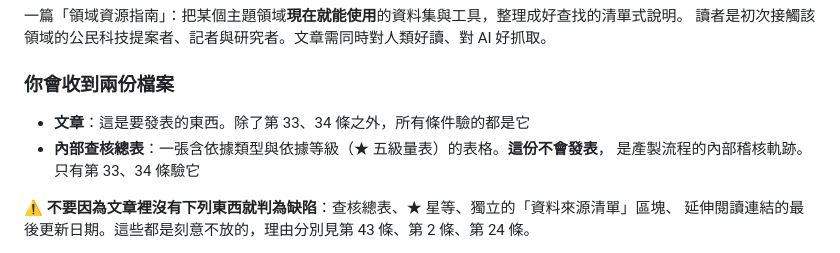
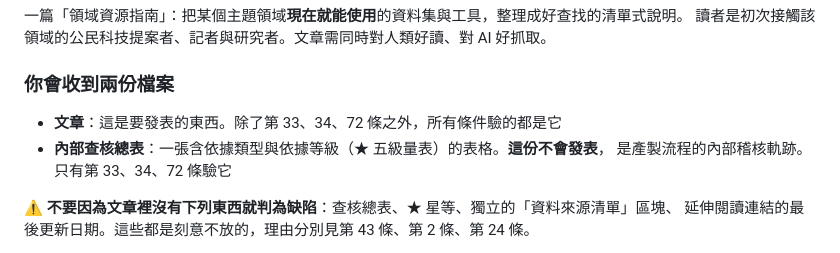
Before and after one commit to Legendream/AI-Writing-Skill, a Markdown page: civic-tech-writing-pipeline/checklists/驗收條件_領域資源指南.md, the part around the change. GitHub-like rendering.

Commit message:
更正開頭導引的條號：新增的第 72 條同樣驗查核總表而非文章
第 72 條驗的是內部查核總表，但開頭「你會收到兩份檔案」的導引仍寫
「只有第 33、34 條驗它」。不改的話，驗收員會拿第 72 條去驗文章，
在文章裡找不到 ★ 星等而判成缺陷——正是第 43 條刻意排除的假陽性。

（第 35 行的 2026-08-14 修訂紀錄是歷史紀錄，不動。）

Co-Authored-By: Claude Opus 5 <noreply@anthropic.com>

```diff
--- a/civic-tech-writing-pipeline/checklists/驗收條件_領域資源指南.md
+++ b/civic-tech-writing-pipeline/checklists/驗收條件_領域資源指南.md
@@ -58,9 +58,9 @@
 
 ### 你會收到兩份檔案
 
-- **文章**：這是要發表的東西。除了第 33、34 條之外，所有條件驗的都是它
+- **文章**：這是要發表的東西。除了第 33、34、72 條之外，所有條件驗的都是它
 - **內部查核總表**：一張含依據類型與依據等級（★ 五級量表）的表格。**這份不會發表**，
-  是產製流程的內部稽核軌跡。只有第 33、34 條驗它
+  是產製流程的內部稽核軌跡。只有第 33、34、72 條驗它
 
 ⚠️ **不要因為文章裡沒有下列東西就判為缺陷**：查核總表、★ 星等、獨立的「資料來源清單」區塊、
 延伸閱讀連結的最後更新日期。這些都是刻意不放的，理由分別見第 43 條、第 2 條、第 24 條。
```
